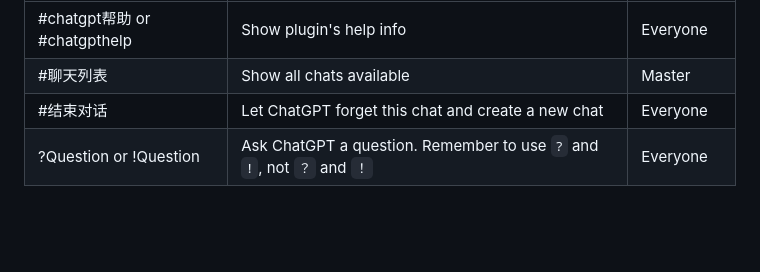
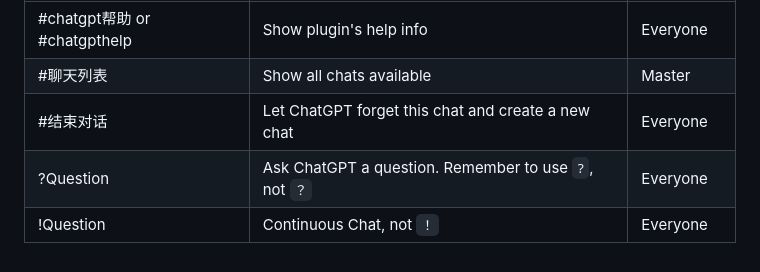
Before and after one commit to Micuks/chatGPT-yunzai, a Markdown page: readme.md, the part around the change. Drawn GitHub-style; blank space fills up the shorter version.

Commit message:
Update readme.md
Add readme for continuous chat

```diff
--- a/readme.md
+++ b/readme.md
@@ -138,4 +138,5 @@ This plugin has following features:
 | #chatgpt帮助 or #chatgpthelp | Show plugin's help info | Everyone |
 | #聊天列表 | Show all chats available | Master |
 | #结束对话 | Let ChatGPT forget this chat and create a new chat | Everyone |
-| ?Question or !Question | Ask ChatGPT a question. Remember to use `?` and `!`, not `？` and `！` | Everyone |
+| ?Question | Ask ChatGPT a question. Remember to use `?`, not `？` | Everyone |
+| !Question | Continuous Chat, not `！` | Everyone |
```
